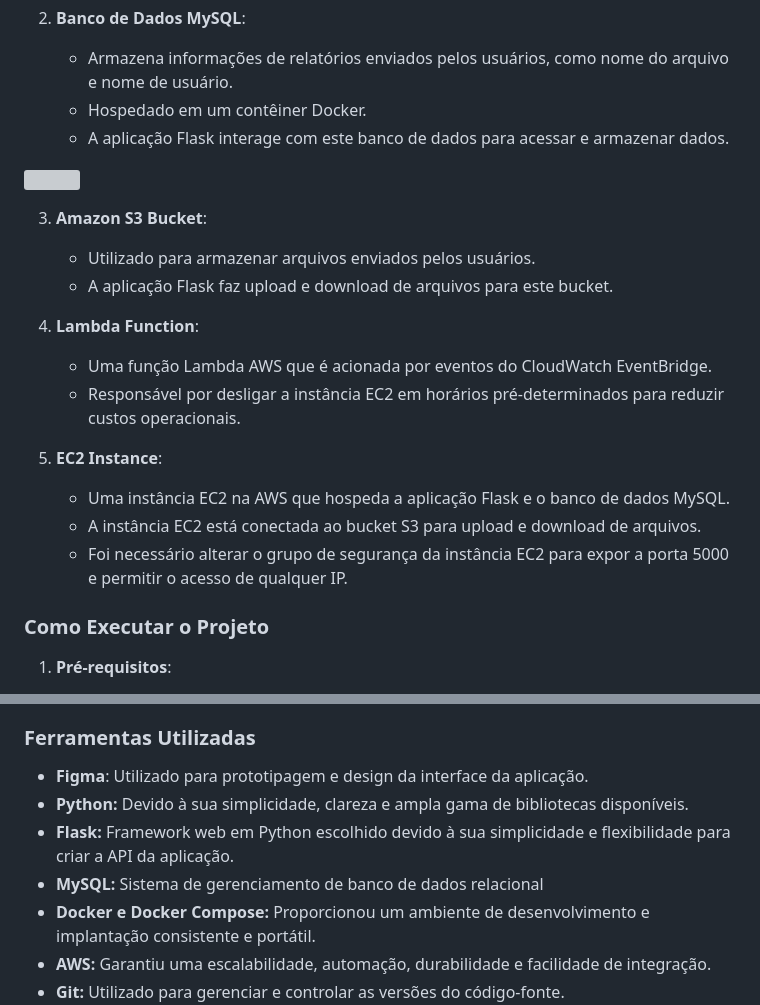
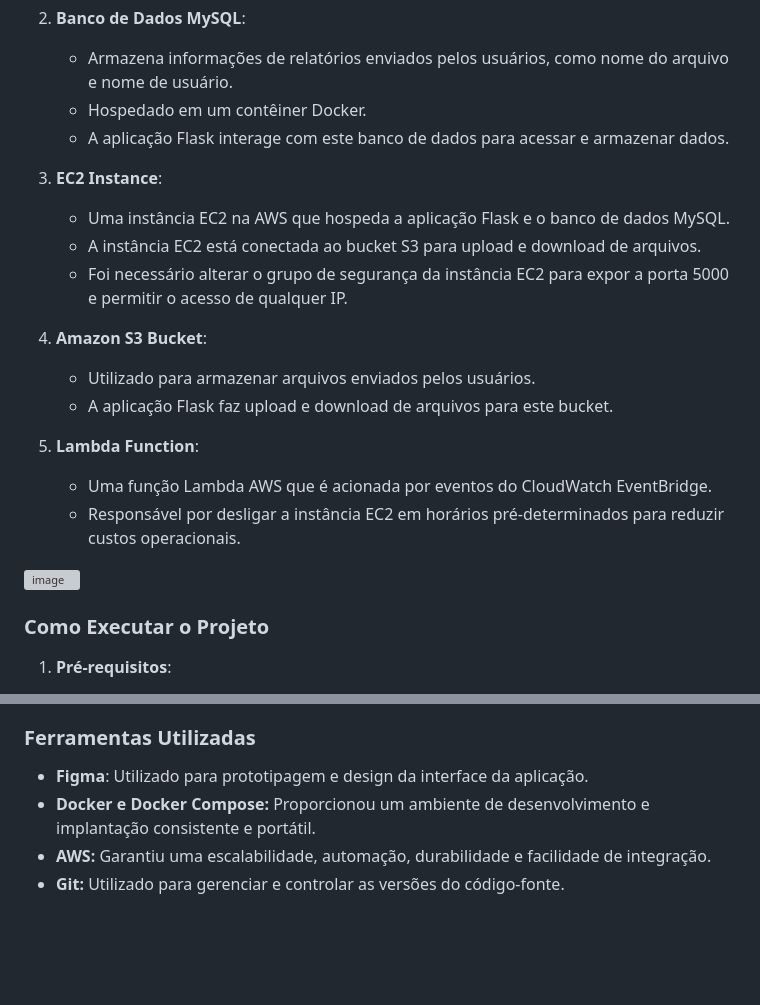
Before and after one commit to BiancaMalta/Projeto-AWS, a Markdown page: README.md, 2 parts joined by grey strips. GitHub-like rendering; blank space fills up the shorter version; grey boxes are pictures that could not be loaded.

Commit message:
README.md final

```diff
--- a/README.md
+++ b/README.md
@@ -20,20 +23,22 @@ O projeto é composto por cinco partes principais:
    - Hospedado em um contêiner Docker.
    - A aplicação Flask interage com este banco de dados para acessar e armazenar dados.
 
-<img align="left" src="https://github.com/BiancaMalta/Projeto-AWS/assets/92928037/c22f26a1-84b2-4f3b-b9ba-62fa3c012f59"  width="55%">
+3. **EC2 Instance**:
+   - Uma instância EC2 na AWS que hospeda a aplicação Flask e o banco de dados MySQL.
+   - A instância EC2 está conectada ao bucket S3 para upload e download de arquivos.
+   - Foi necessário alterar o grupo de segurança da instância EC2 para expor a porta 5000 e permitir o acesso de qualquer IP.
 
-3. **Amazon S3 Bucket**:
+4. **Amazon S3 Bucket**:
    - Utilizado para armazenar arquivos enviados pelos usuários.
    - A aplicação Flask faz upload e download de arquivos para este bucket.
 
-4. **Lambda Function**:
+5. **Lambda Function**:
    - Uma função Lambda AWS que é acionada por eventos do CloudWatch EventBridge.
    - Responsável por desligar a instância EC2 em horários pré-determinados para reduzir custos operacionais.
 
-5. **EC2 Instance**:
-   - Uma instância EC2 na AWS que hospeda a aplicação Flask e o banco de dados MySQL.
-   - A instância EC2 está conectada ao bucket S3 para upload e download de arquivos.
-   - Foi necessário alterar o grupo de segurança da instância EC2 para expor a porta 5000 e permitir o acesso de qualquer IP.
+![image](https://github.com/BiancaMalta/Projeto-AWS/assets/92928037/d697855b-8287-44ad-8545-494220586ff7)
+
+
 
 
 ### Como Executar o Projeto
@@ -75,9 +80,6 @@ O projeto é composto por cinco partes principais:
 
 ### Ferramentas Utilizadas
 - **Figma**: Utilizado para prototipagem e design da interface da aplicação.
-- **Python:** Devido à sua simplicidade, clareza e ampla gama de bibliotecas disponíveis.
-- **Flask:** Framework web em Python escolhido devido à sua simplicidade e flexibilidade para criar a API da aplicação.
-- **MySQL:** Sistema de gerenciamento de banco de dados relacional
 - **Docker e Docker Compose:** Proporcionou um ambiente de desenvolvimento e implantação consistente e portátil.
 - **AWS:** Garantiu uma escalabilidade, automação, durabilidade e facilidade de integração.
 - **Git:** Utilizado para gerenciar e controlar as versões do código-fonte.
```
Also changed, not shown: other parts of README.md (+5 -2 lines).
